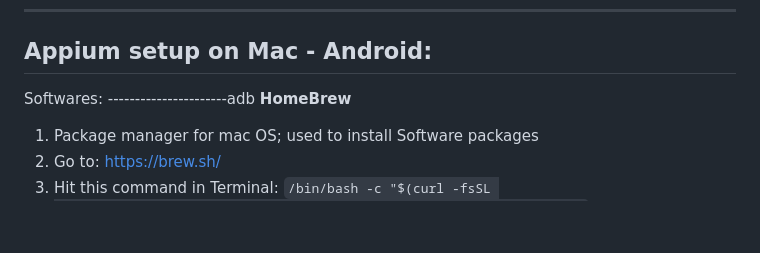
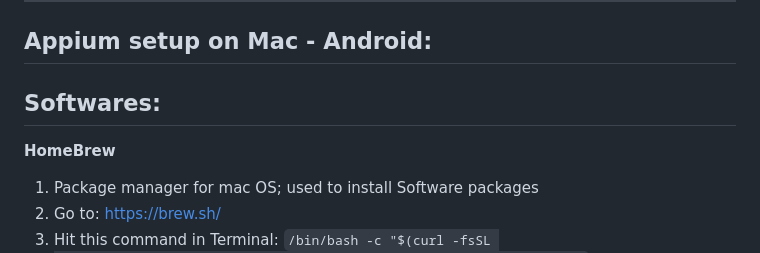
Before and after one commit to mkoya131/Automation, a Markdown page: README.md, the part around the change. GitHub-like rendering; blank space fills up the shorter version.

Commit message:
Updated Typo in README.md

```diff
--- a/README.md
+++ b/README.md
@@ -13,7 +13,7 @@ Updations and Implementations done:
 Appium setup on Mac - Android:
 ------------------------------------------------------------
 Softwares:
-----------------------adb
+----------------------
 <b>HomeBrew</b>
 
 1. Package manager for mac OS; used to install Software packages
```
